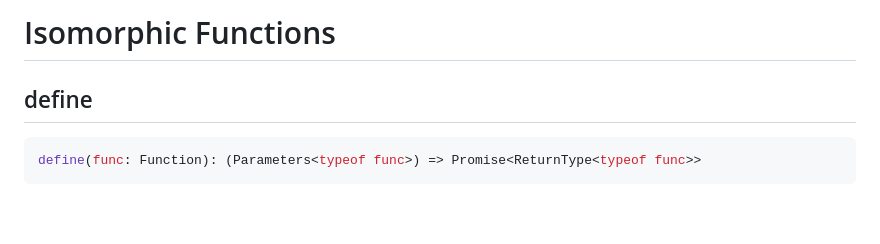
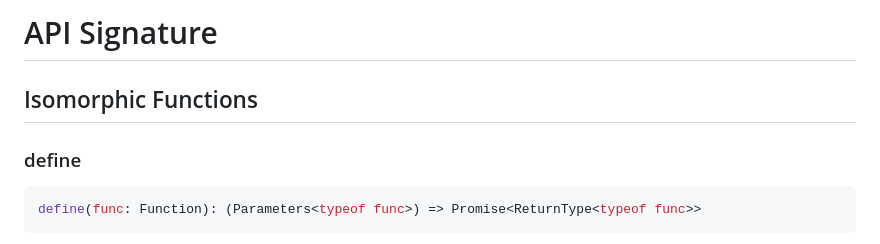
Before and after one commit to fogoplayer/space-bridge, a Markdown page: docs/spec.md, the part around one of its changes. Rendered like a GitHub page; blank space fills up the shorter version.

````diff
--- a/docs/spec.md
+++ b/docs/spec.md
@@ -1,6 +1,8 @@
-# Isomorphic Functions
+# API Signature
 
-## define
+## Isomorphic Functions
+
+### define
 ```ts
 define(func: Function): (Parameters<typeof func>) => Promise<ReturnType<typeof func>>
 ```
````
Also changed, not shown: other parts of docs/spec.md (+25 -21 lines).
